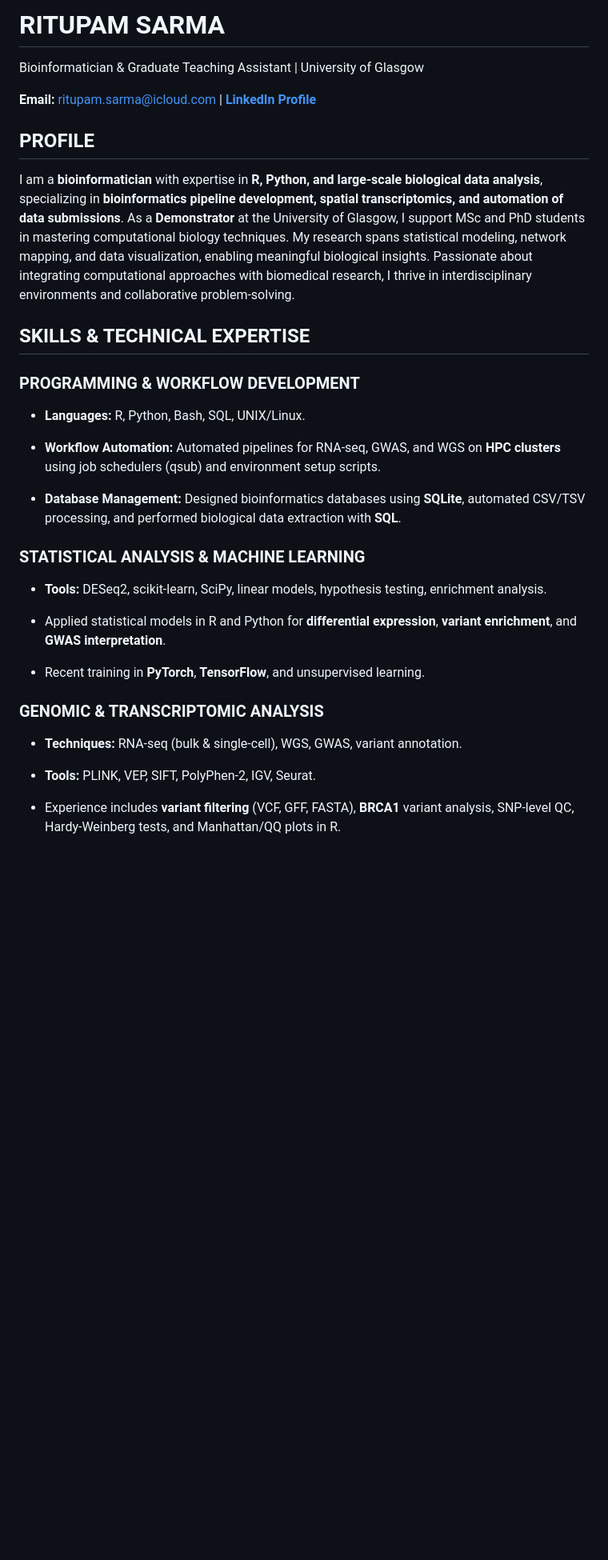
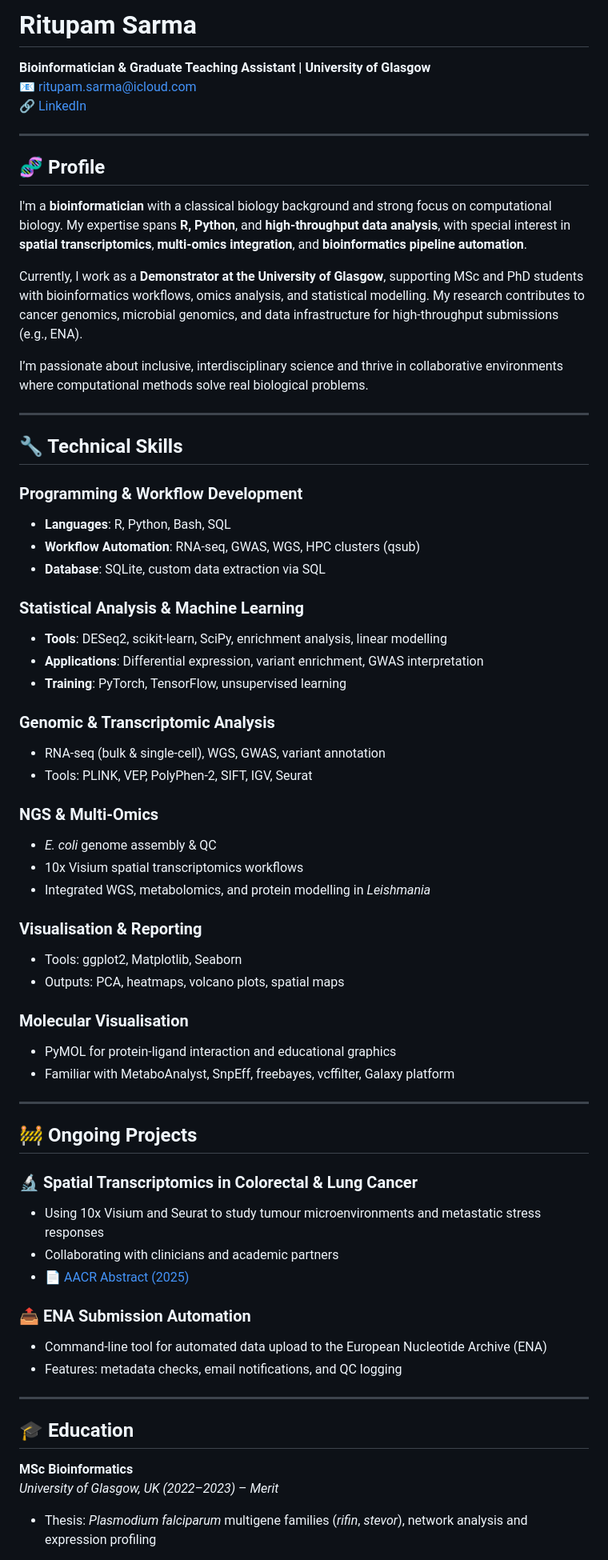
Before and after one commit to PawnChessmon/Introduction, a Markdown page: README.md, the part around the change printed below. Shown: that part at 80% size. GitHub-like rendering; blank space fills up the shorter version.

```diff
--- a/README.md
+++ b/README.md
@@ -1,39 +1,67 @@
-# RITUPAM SARMA
-Bioinformatician & Graduate Teaching Assistant | University of Glasgow
+# Ritupam Sarma
+**Bioinformatician & Graduate Teaching Assistant | University of Glasgow**
+📧 ritupam.sarma@icloud.com
+🔗 [LinkedIn](https://www.linkedin.com/in/ritupam-sarma-44189b277)
 
-**Email:** ritupam.sarma@icloud.com | **[LinkedIn Profile](www.linkedin.com/in/ritupam-sarma-44189b277)**
+---
 
+## 🧬 Profile
 
+I'm a **bioinformatician** with a classical biology background and strong focus on computational biology. My expertise spans **R, Python**, and **high-throughput data analysis**, with special interest in **spatial transcriptomics**, **multi-omics integration**, and **bioinformatics pipeline automation**.
 
-## PROFILE
+Currently, I work as a **Demonstrator at the University of Glasgow**, supporting MSc and PhD students with bioinformatics workflows, omics analysis, and statistical modelling. My research contributes to cancer genomics, microbial genomics, and data infrastructure for high-throughput submissions (e.g., ENA).
 
-I am a **bioinformatician** with expertise in **R, Python, and large-scale biological data analysis**, specializing in **bioinformatics pipeline development, spatial transcriptomics, and automation of data submissions**. As a **Demonstrator** at the University of Glasgow, I support MSc and PhD students in mastering computational biology techniques. My research spans statistical modeling, network mapping, and data visualization, enabling meaningful biological insights. Passionate about integrating computational approaches with biomedical research, I thrive in interdisciplinary environments and collaborative problem-solving.
+I’m passionate about inclusive, interdisciplinary science and thrive in collaborative environments where computational methods solve real biological problems.
 
+---
 
+## 🔧 Technical Skills
 
-## SKILLS & TECHNICAL EXPERTISE
+### Programming & Workflow Development
+- **Languages**: R, Python, Bash, SQL
+- **Workflow Automation**: RNA-seq, GWAS, WGS, HPC clusters (qsub)
+- **Database**: SQLite, custom data extraction via SQL
 
-### PROGRAMMING & WORKFLOW DEVELOPMENT
+### Statistical Analysis & Machine Learning
+- **Tools**: DESeq2, scikit-learn, SciPy, enrichment analysis, linear modelling
+- **Applications**: Differential expression, variant enrichment, GWAS interpretation
+- **Training**: PyTorch, TensorFlow, unsupervised learning
 
-* **Languages:** R, Python, Bash, SQL, UNIX/Linux.
+### Genomic & Transcriptomic Analysis
+- RNA-seq (bulk & single-cell), WGS, GWAS, variant annotation
+- Tools: PLINK, VEP, PolyPhen-2, SIFT, IGV, Seurat
 
-* **Workflow Automation:** Automated pipelines for RNA-seq, GWAS, and WGS on **HPC clusters** using job schedulers (qsub) and environment setup scripts.
+### NGS & Multi-Omics
+- *E. coli* genome assembly & QC
+- 10x Visium spatial transcriptomics workflows
+- Integrated WGS, metabolomics, and protein modelling in *Leishmania*
 
-* **Database Management:** Designed bioinformatics databases using **SQLite**, automated CSV/TSV processing, and performed biological data extraction with **SQL**.
+### Visualisation & Reporting
+- Tools: ggplot2, Matplotlib, Seaborn
+- Outputs: PCA, heatmaps, volcano plots, spatial maps
 
-### STATISTICAL ANALYSIS & MACHINE LEARNING
+### Molecular Visualisation
+- PyMOL for protein-ligand interaction and educational graphics
+- Familiar with MetaboAnalyst, SnpEff, freebayes, vcffilter, Galaxy platform
 
-* **Tools:** DESeq2, scikit-learn, SciPy, linear models, hypothesis testing, enrichment analysis.
+---
 
-* Applied statistical models in R and Python for **differential expression**, **variant enrichment**, and **GWAS interpretation**.
+## 🚧 Ongoing Projects
 
-* Recent training in **PyTorch**, **TensorFlow**, and unsupervised learning.
+### 🔬 Spatial Transcriptomics in Colorectal & Lung Cancer
+- Using 10x Visium and Seurat to study tumour microenvironments and metastatic stress responses
+- Collaborating with clinicians and academic partners
+- 📄 [AACR Abstract (2025)](https://doi.org/10.1158/1538-7445.AM2025-4586)
 
-### GENOMIC & TRANSCRIPTOMIC ANALYSIS
+### 📤 ENA Submission Automation
+- Command-line tool for automated data upload to the European Nucleotide Archive (ENA)
+- Features: metadata checks, email notifications, and QC logging
 
-* **Techniques:** RNA-seq (bulk & single-cell), WGS, GWAS, variant annotation.
+---
 
-* **Tools:** PLINK, VEP, SIFT, PolyPhen-2, IGV, Seurat.
+## 🎓 Education
 
-* Experience includes **variant filtering** (VCF, GFF, FASTA), **BRCA1** variant analysis, SNP-level QC, Hardy-Weinberg tests, and Manhattan/QQ plots in R.
+**MSc Bioinformatics**
+*University of Glasgow, UK (2022–2023)* – *Merit*
+- Thesis: *Plasmodium falciparum* multigene families (*rifin*, *stevor*), network analysis and expression profiling
 
```
Also changed, not shown: other parts of README.md (+26 -55 lines).
